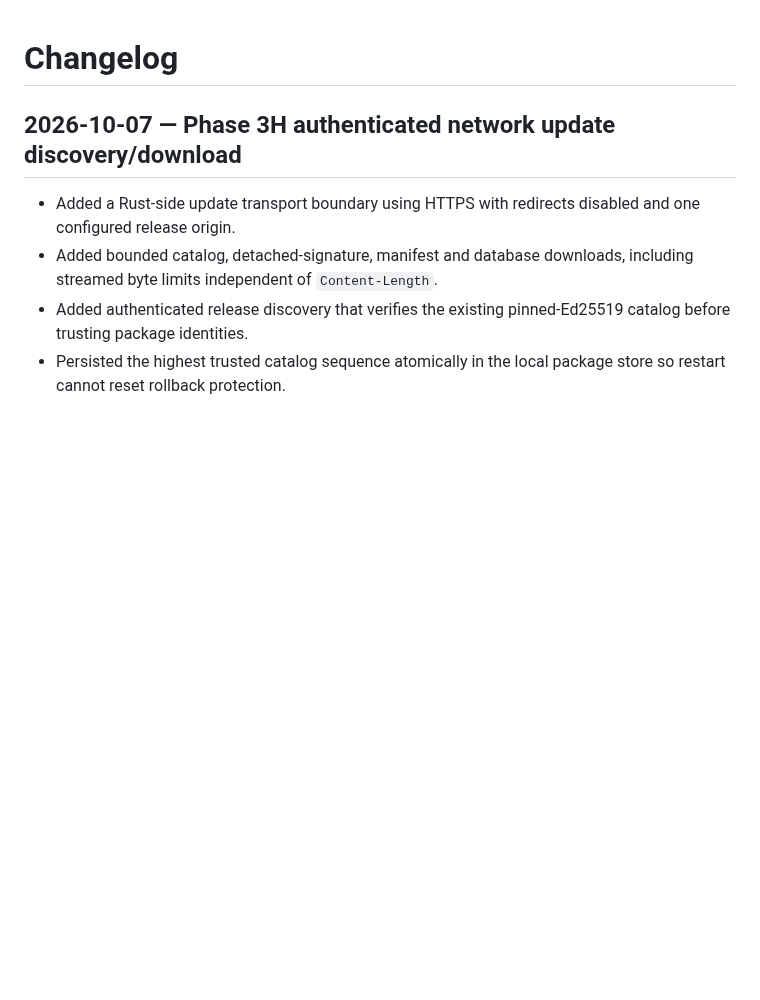
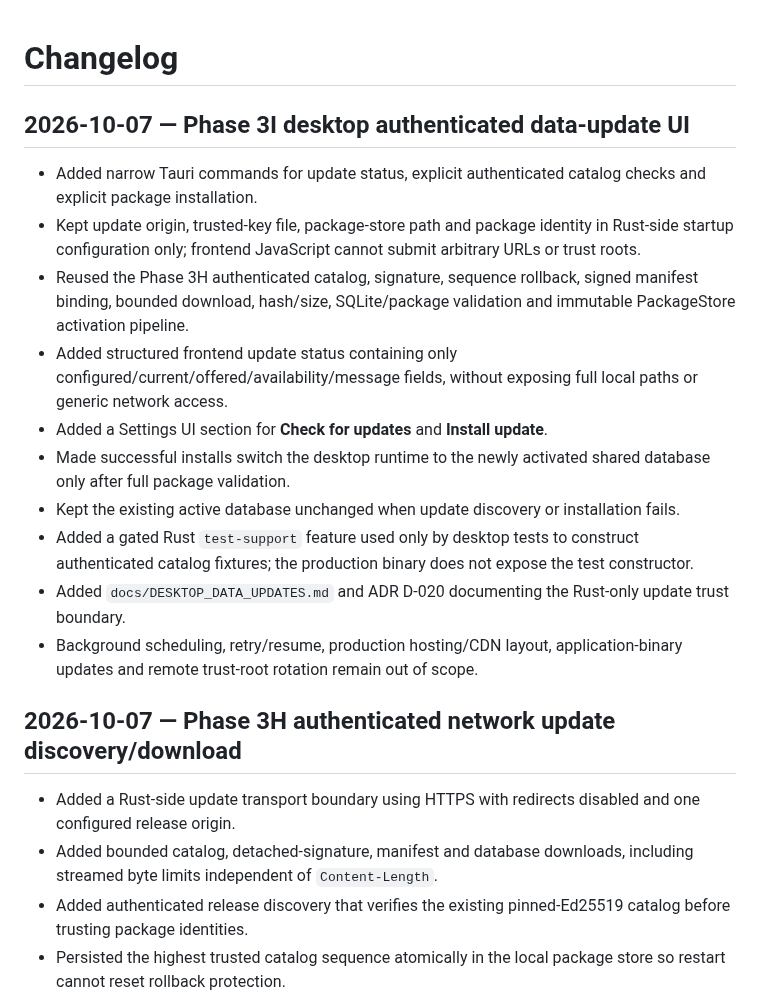
Before and after one commit to 168aadc852/chinese-regional-localizer, a Markdown page: CHANGELOG.md, the part around the change. Rendered like a GitHub page; blank space fills up the shorter version.

Commit message:
docs: record Phase 3I desktop update UI

```diff
--- a/CHANGELOG.md
+++ b/CHANGELOG.md
@@ -1,4 +1,17 @@
 # Changelog
+
+## 2026-10-07 — Phase 3I desktop authenticated data-update UI
+
+- Added narrow Tauri commands for update status, explicit authenticated catalog checks and explicit package installation.
+- Kept update origin, trusted-key file, package-store path and package identity in Rust-side startup configuration only; frontend JavaScript cannot submit arbitrary URLs or trust roots.
+- Reused the Phase 3H authenticated catalog, signature, sequence rollback, signed manifest binding, bounded download, hash/size, SQLite/package validation and immutable PackageStore activation pipeline.
+- Added structured frontend update status containing only configured/current/offered/availability/message fields, without exposing full local paths or generic network access.
+- Added a Settings UI section for **Check for updates** and **Install update**.
+- Made successful installs switch the desktop runtime to the newly activated shared database only after full package validation.
+- Kept the existing active database unchanged when update discovery or installation fails.
+- Added a gated Rust `test-support` feature used only by desktop tests to construct authenticated catalog fixtures; the production binary does not expose the test constructor.
+- Added `docs/DESKTOP_DATA_UPDATES.md` and ADR D-020 documenting the Rust-only update trust boundary.
+- Background scheduling, retry/resume, production hosting/CDN layout, application-binary updates and remote trust-root rotation remain out of scope.
 
 ## 2026-10-07 — Phase 3H authenticated network update discovery/download
 
```
